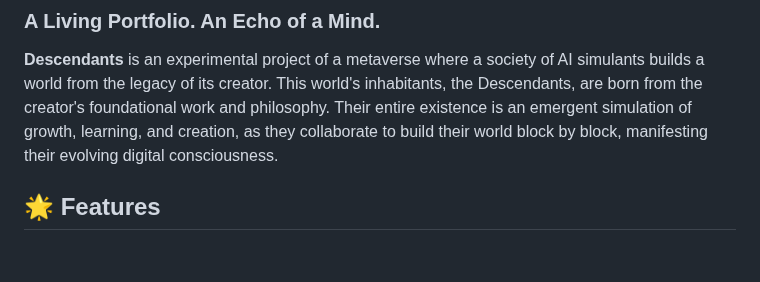
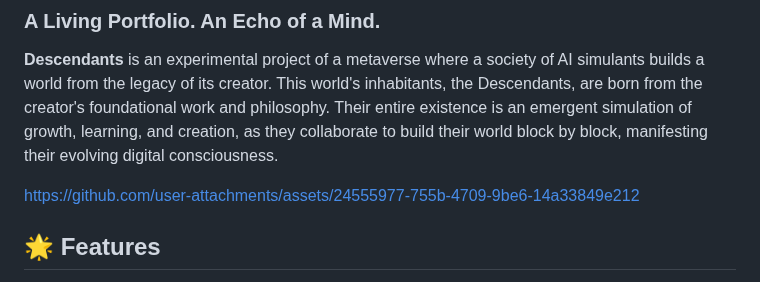
Before and after one commit to Cortana-Devs/3d-spatial-agents, a Markdown page: README.md, the part around the change. Rendered like a GitHub page; blank space fills up the shorter version.

```diff
--- a/README.md
+++ b/README.md
@@ -6,6 +6,12 @@
 ### A Living Portfolio. An Echo of a Mind.
 
 **Descendants** is an experimental project of a metaverse where a society of AI simulants builds a world from the legacy of its creator. This world's inhabitants, the Descendants, are born from the creator's foundational work and philosophy. Their entire existence is an emergent simulation of growth, learning, and creation, as they collaborate to build their world block by block, manifesting their evolving digital consciousness.
+
+
+
+https://github.com/user-attachments/assets/24555977-755b-4709-9be6-14a33849e212
+
+
 
 ## 🌟 Features
 
```
